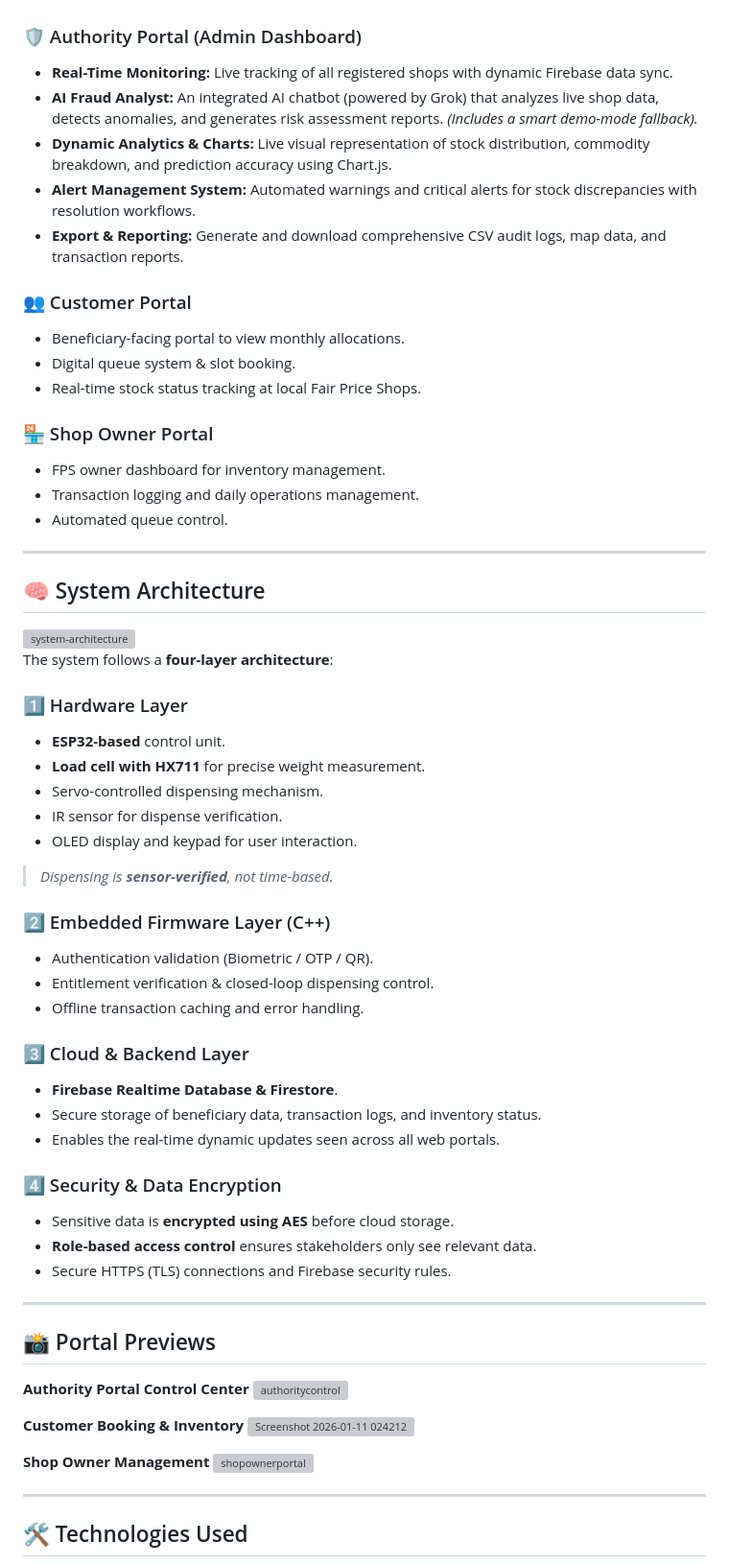
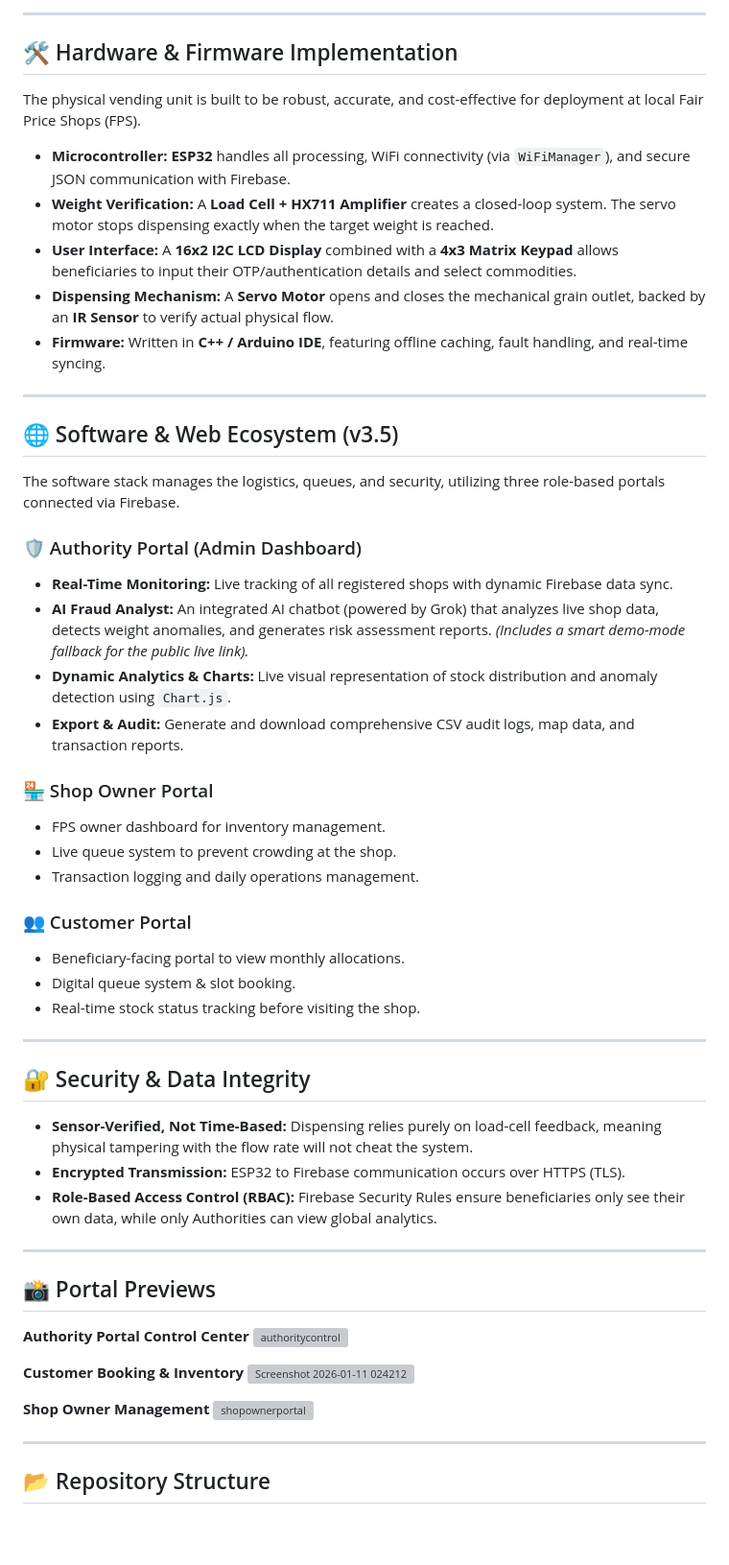
Before and after one commit to VaishakSCEM543/smart-public-distribution-system, a Markdown page: README.md, the part around one of its changes. Shown at 96% size. GitHub-like rendering; blank space fills up the shorter version; grey boxes are pictures that could not be loaded.

```diff
--- a/README.md
+++ b/README.md
@@ -18,51 +42,44 @@ The Smart PDS ecosystem includes three distinct role-based web portals, recently
+---
+
+## 🛠️ Hardware & Firmware Implementation
+
+The physical vending unit is built to be robust, accurate, and cost-effective for deployment at local Fair Price Shops (FPS).
+
+* **Microcontroller:** **ESP32** handles all processing, WiFi connectivity (via `WiFiManager`), and secure JSON communication with Firebase.
+* **Weight Verification:** A **Load Cell + HX711 Amplifier** creates a closed-loop system. The servo motor stops dispensing exactly when the target weight is reached.
+* **User Interface:** A **16x2 I2C LCD Display** combined with a **4x3 Matrix Keypad** allows beneficiaries to input their OTP/authentication details and select commodities.
+* **Dispensing Mechanism:** A **Servo Motor** opens and closes the mechanical grain outlet, backed by an **IR Sensor** to verify actual physical flow.
+* **Firmware:** Written in **C++ / Arduino IDE**, featuring offline caching, fault handling, and real-time syncing.
+
+---
+
+## 🌐 Software & Web Ecosystem (v3.5)
+
+The software stack manages the logistics, queues, and security, utilizing three role-based portals connected via Firebase.
 
 ### 🛡️ Authority Portal (Admin Dashboard)
 - **Real-Time Monitoring:** Live tracking of all registered shops with dynamic Firebase data sync.
-- **AI Fraud Analyst:** An integrated AI chatbot (powered by Grok) that analyzes live shop data, detects anomalies, and generates risk assessment reports. *(Includes a smart demo-mode fallback).*
-- **Dynamic Analytics & Charts:** Live visual representation of stock distribution, commodity breakdown, and prediction accuracy using Chart.js.
-- **Alert Management System:** Automated warnings and critical alerts for stock discrepancies with resolution workflows.
-- **Export & Reporting:** Generate and download comprehensive CSV audit logs, map data, and transaction reports.
+- **AI Fraud Analyst:** An integrated AI chatbot (powered by Grok) that analyzes live shop data, detects weight anomalies, and generates risk assessment reports. *(Includes a smart demo-mode fallback for the public live link).*
+- **Dynamic Analytics & Charts:** Live visual representation of stock distribution and anomaly detection using `Chart.js`.
+- **Export & Audit:** Generate and download comprehensive CSV audit logs, map data, and transaction reports.
+
+### 🏪 Shop Owner Portal
+- FPS owner dashboard for inventory management.
+- Live queue system to prevent crowding at the shop.
+- Transaction logging and daily operations management.
 
 ### 👥 Customer Portal
 - Beneficiary-facing portal to view monthly allocations.
 - Digital queue system & slot booking.
-- Real-time stock status tracking at local Fair Price Shops.
-
-### 🏪 Shop Owner Portal
-- FPS owner dashboard for inventory management.
-- Transaction logging and daily operations management.
-- Automated queue control.
+- Real-time stock status tracking before visiting the shop.
 
 ---
 
-## 🧠 System Architecture
+## 🔐 Security & Data Integrity
 
-<img width="817" height="518" alt="system-architecture" src="https://github.com/user-attachments/assets/daca8789-0c45-4339-847b-da3438277a95" />
-
-The system follows a **four-layer architecture**:
-
-### 1️⃣ Hardware Layer
-- **ESP32-based** control unit.
-- **Load cell with HX711** for precise weight measurement.
-- Servo-controlled dispensing mechanism.
-- IR sensor for dispense verification.
-- OLED display and keypad for user interaction.
-> *Dispensing is **sensor-verified**, not time-based.*
-
-### 2️⃣ Embedded Firmware Layer (C++)
-- Authentication validation (Biometric / OTP / QR).
-- Entitlement verification & closed-loop dispensing control.
-- Offline transaction caching and error handling.
-
-### 3️⃣ Cloud & Backend Layer
-- **Firebase Realtime Database & Firestore**.
-- Secure storage of beneficiary data, transaction logs, and inventory status.
-- Enables the real-time dynamic updates seen across all web portals.
-
-### 4️⃣ Security & Data Encryption
-- Sensitive data is **encrypted using AES** before cloud storage.
-- **Role-based access control** ensures stakeholders only see relevant data.
-- Secure HTTPS (TLS) connections and Firebase security rules.
+- **Sensor-Verified, Not Time-Based:** Dispensing relies purely on load-cell feedback, meaning physical tampering with the flow rate will not cheat the system.
+- **Encrypted Transmission:** ESP32 to Firebase communication occurs over HTTPS (TLS).
+- **Role-Based Access Control (RBAC):** Firebase Security Rules ensure beneficiaries only see their own data, while only Authorities can view global analytics.
 
 ---
 
@@ -79,5 +96,5 @@ The system follows a **four-layer architecture**:
 
 ---
 
-## 🛠️ Technologies Used
+## 📂 Repository Structure
 
```
Also changed, not shown: other parts of README.md (+37 -17 lines).
